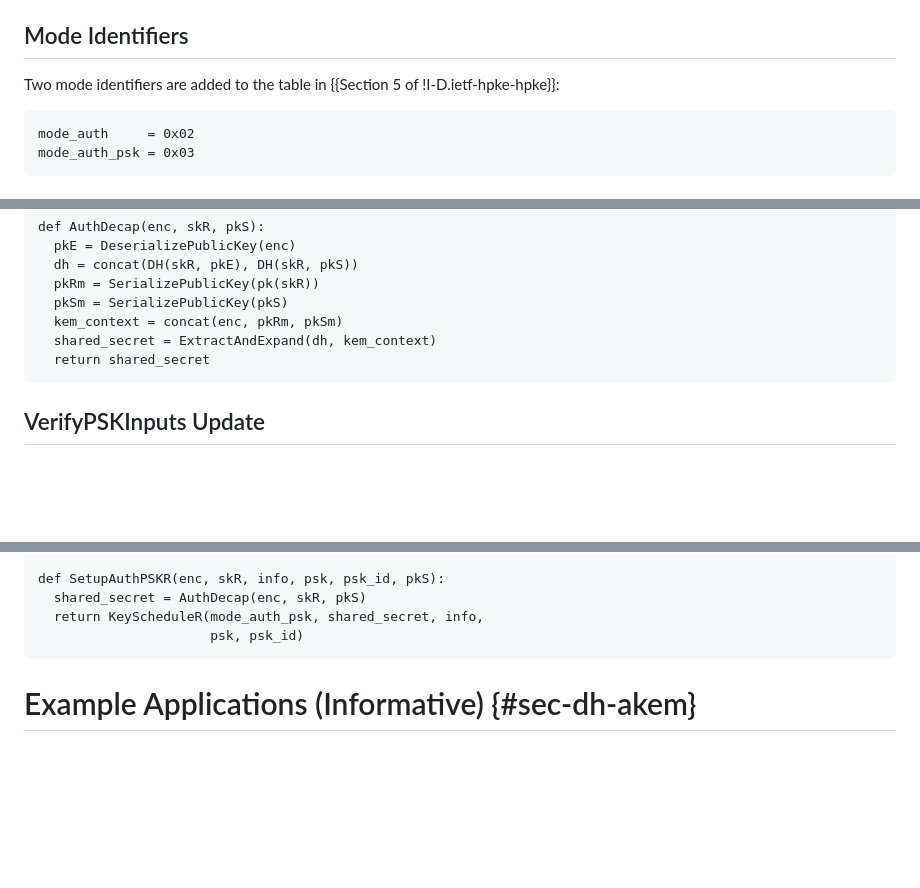
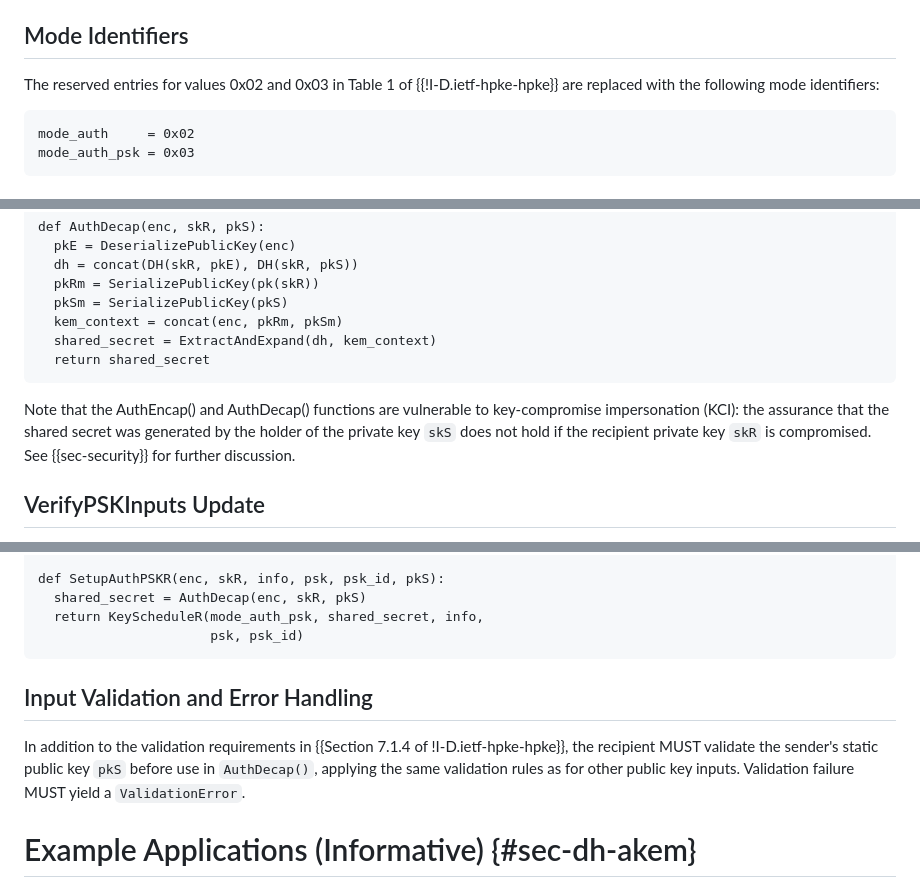
Before and after one commit to cfm/draft-ms-hpke-auth-modes, a Markdown page: draft-ms-hpke-auth-modes.md, 3 parts joined by grey strips. Drawn GitHub-style; blank space fills up the shorter version.

Commit message:
Apply suggestions from code review
Co-authored-by: redshiftzero <jen.helsby+gh@gmail.com>

```diff
--- a/draft-ms-hpke-auth-modes.md
+++ b/draft-ms-hpke-auth-modes.md
@@ -130,7 +130,8 @@ procedure in {{I-D.ietf-hpke-hpke}}.
 
 ## Mode Identifiers
 
-Two mode identifiers are added to the table in {{Section 5 of !I-D.ietf-hpke-hpke}}:
+The reserved entries for values 0x02 and 0x03 in Table 1 of
+{{!I-D.ietf-hpke-hpke}} are replaced with the following mode identifiers:
 
 ~~~
 mode_auth     = 0x02
@@ -164,6 +165,11 @@ def AuthDecap(enc, skR, pkS):
   shared_secret = ExtractAndExpand(dh, kem_context)
   return shared_secret
 ~~~
+
+Note that the AuthEncap() and AuthDecap() functions are vulnerable to
+key-compromise impersonation (KCI): the assurance that the shared secret was
+generated by the holder of the private key `skS` does not hold if the recipient
+private key `skR` is compromised. See {{sec-security}} for further discussion.
 
 ## VerifyPSKInputs Update
 
@@ -215,6 +221,14 @@ def SetupAuthPSKR(enc, skR, info, psk, psk_id, pkS):
   return KeyScheduleR(mode_auth_psk, shared_secret, info,
                       psk, psk_id)
 ~~~
+
+## Input Validation and Error Handling
+
+In addition to the validation requirements in {{Section 7.1.4 of
+!I-D.ietf-hpke-hpke}}, the recipient MUST validate the sender's
+static public key `pkS` before use in `AuthDecap()`, applying the
+same validation rules as for other public key inputs. Validation failure
+MUST yield a `ValidationError`.
 
 # Example Applications (Informative) {#sec-dh-akem}
 
```
Also changed, not shown: other parts of draft-ms-hpke-auth-modes.md (+1 -1 lines).
